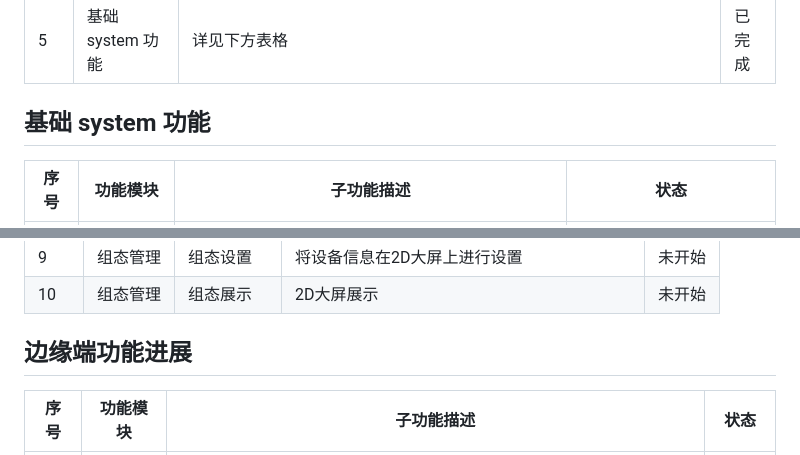
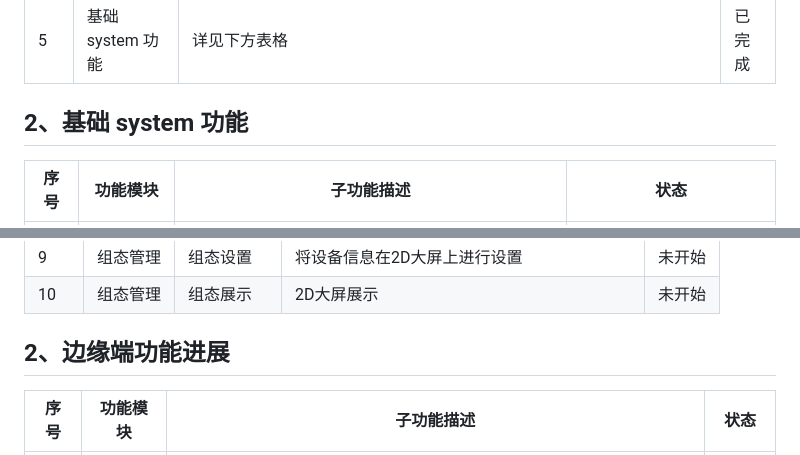
Before and after one commit to liuyulet/lana, a Markdown page: README.md, 2 parts joined by grey strips. Drawn GitHub-style.

```diff
--- a/README.md
+++ b/README.md
@@ -58,7 +58,7 @@
 | 5  | 基础 system 功能 | 详见下方表格                                                                                                                                        | 已完成     |
 
 
-## 基础 system 功能
+## 2、基础 system 功能
 
 | 序号 | 功能模块   | 子功能描述                              | 状态               |
 |----|--------|------------------------------------|------------------|
@@ -87,7 +87,7 @@
 | 9  | 组态管理 | 组态设置  | 将设备信息在2D大屏上进行设置       | 未开始 |
 | 10 | 组态管理 | 组态展示  | 2D大屏展示                | 未开始 |
 
-## 边缘端功能进展
+## 2、边缘端功能进展
 
 | 序号 | 功能模块 | 子功能描述                                                                                              | 状态       |
 |----|------|----------------------------------------------------------------------------------------------------|----------|
```
Also changed, not shown: other parts of README.md (+8 -8 lines).
